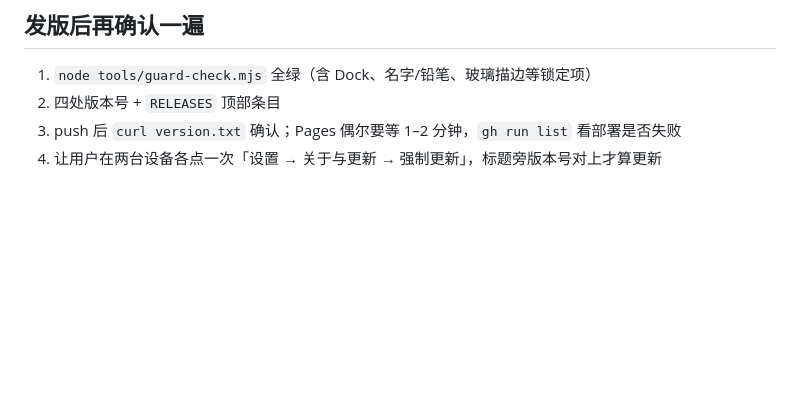
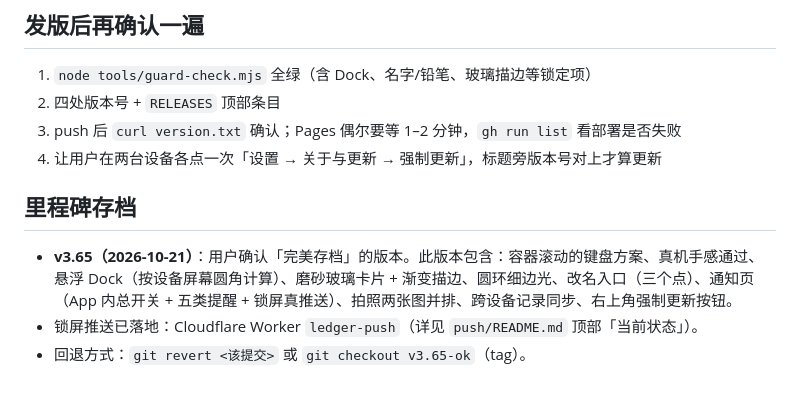
Before and after one commit to karenwang0013/calorie-ledger, a Markdown page: AGENTS.md, the part around the change. Drawn GitHub-style; blank space fills up the shorter version.

```diff
--- a/AGENTS.md
+++ b/AGENTS.md
@@ -178,3 +178,9 @@ settings  { theme, target_override, dashscope_key, gh_token, ai_model, updatedAt
 2. 四处版本号 + `RELEASES` 顶部条目
 3. push 后 `curl version.txt` 确认；Pages 偶尔要等 1–2 分钟，`gh run list` 看部署是否失败
 4. 让用户在两台设备各点一次「设置 → 关于与更新 → 强制更新」，标题旁版本号对上才算更新
+
+## 里程碑存档
+
+- **v3.65（2026-10-21）**：用户确认「完美存档」的版本。此版本包含：容器滚动的键盘方案、真机手感通过、悬浮 Dock（按设备屏幕圆角计算）、磨砂玻璃卡片 + 渐变描边、圆环细边光、改名入口（三个点）、通知页（App 内总开关 + 五类提醒 + 锁屏真推送）、拍照两张图并排、跨设备记录同步、右上角强制更新按钮。
+- 锁屏推送已落地：Cloudflare Worker `ledger-push`（详见 `push/README.md` 顶部「当前状态」）。
+- 回退方式：`git revert <该提交>` 或 `git checkout v3.65-ok`（tag）。
```
Also changed, not shown: push/README.md (+12 -0 lines).
